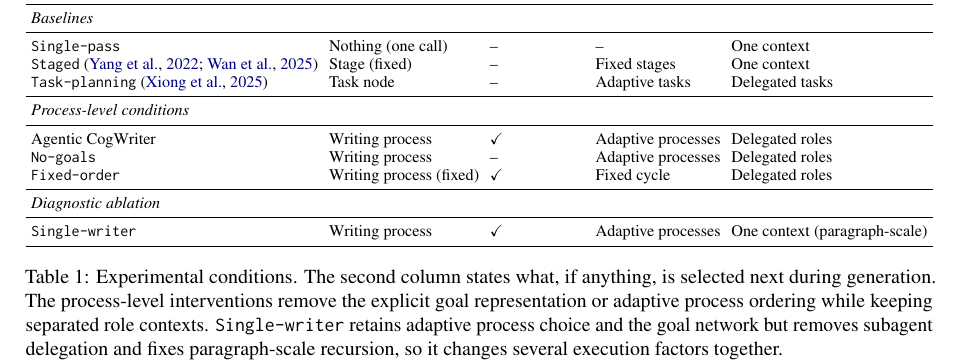
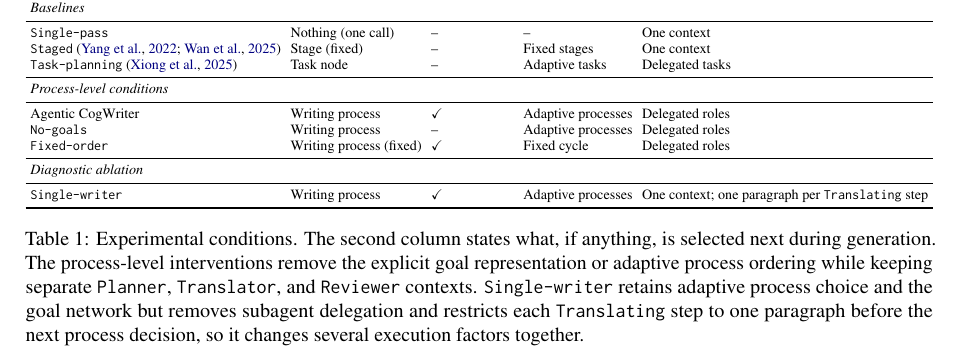
Before and after one commit to shunk031/agentic-cognitive-writing, a LaTeX paper (paper/acl_latex.tex, which reads paper/tab/experiments-architecture-comparison.tex): part of page 5 of 17, cut so that both start at the same text. Compiled offline with pdfLaTeX.

Commit message:
paper: clarify single-writer table entry

```diff
--- a/paper/tab/experiments-architecture-comparison.tex
+++ b/paper/tab/experiments-architecture-comparison.tex
@@ -53,10 +53,10 @@
 & Writing process
 & \yes
 & Adaptive processes
-& One context (paragraph-scale) \\
+& One context; one paragraph per \texttt{Translating} step \\
 \bottomrule
 \end{tabular}%
 }
-\caption{Experimental conditions. The second column states what, if anything, is selected next during generation. The process-level interventions remove the explicit goal representation or adaptive process ordering while keeping separated role contexts. \condSingleWriter\ retains adaptive process choice and the goal network but removes subagent delegation and fixes paragraph-scale recursion, so it changes several execution factors together.}
+\caption{Experimental conditions. The second column states what, if anything, is selected next during generation. The process-level interventions remove the explicit goal representation or adaptive process ordering while keeping separate \texttt{Planner}, \texttt{Translator}, and \texttt{Reviewer} contexts. \condSingleWriter\ retains adaptive process choice and the goal network but removes subagent delegation and restricts each \texttt{Translating} step to one paragraph before the next process decision, so it changes several execution factors together.}
 \label{tab:experimental-conditions}
 \end{table*}
```
